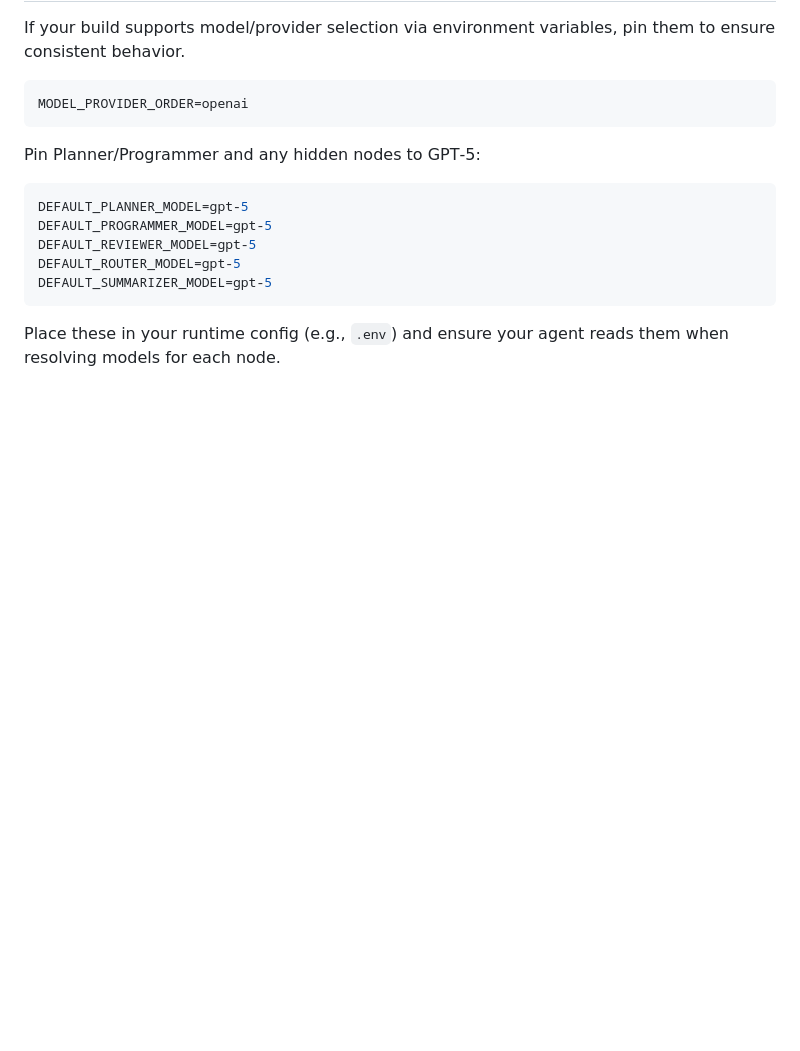
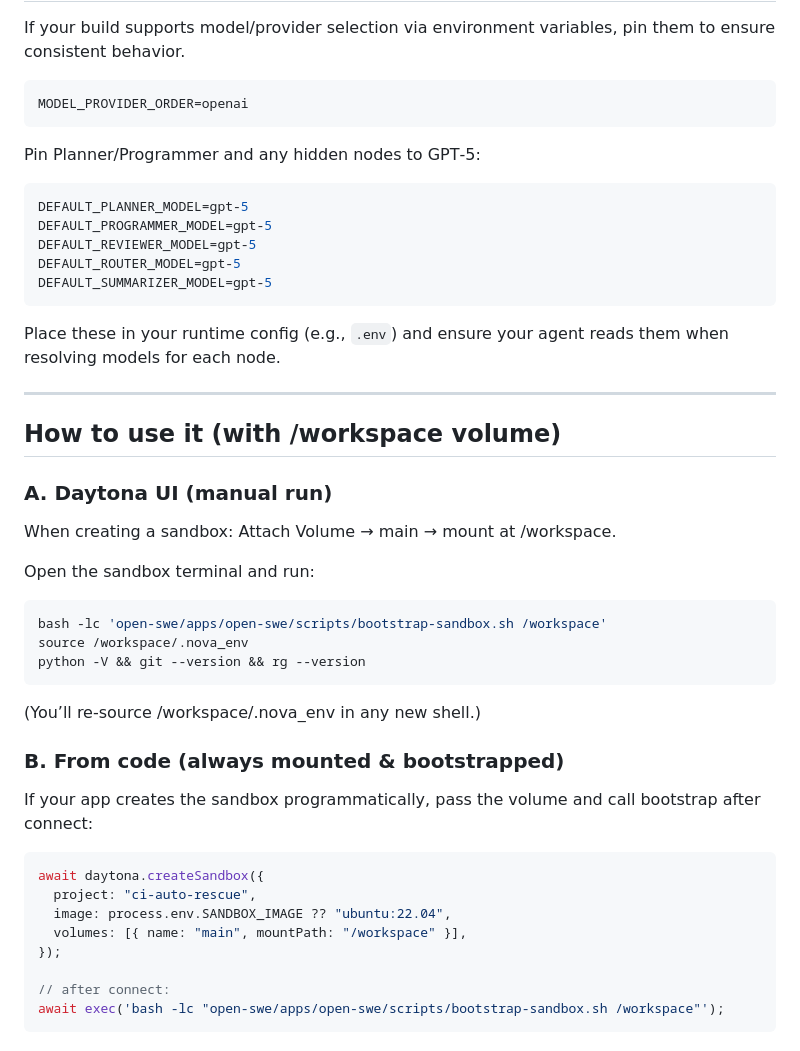
Before and after one commit to novasolve/ci-auto-rescue, a Markdown page: agents.md, the part around the change. Rendered like a GitHub page; blank space fills up the shorter version.

Commit message:
docs(agents): add usage instructions for /workspace volume (UI and programmatic)

````diff
--- a/agents.md
+++ b/agents.md
@@ -595,3 +595,33 @@ DEFAULT_SUMMARIZER_MODEL=gpt-5
 ```
 
 Place these in your runtime config (e.g., `.env`) and ensure your agent reads them when resolving models for each node.
+
+---
+
+## How to use it (with /workspace volume)
+
+### A. Daytona UI (manual run)
+When creating a sandbox: Attach Volume → main → mount at /workspace.
+
+Open the sandbox terminal and run:
+
+```bash
+bash -lc 'open-swe/apps/open-swe/scripts/bootstrap-sandbox.sh /workspace'
+source /workspace/.nova_env
+python -V && git --version && rg --version
+```
+(You’ll re-source /workspace/.nova_env in any new shell.)
+
+### B. From code (always mounted & bootstrapped)
+If your app creates the sandbox programmatically, pass the volume and call bootstrap after connect:
+
+```ts
+await daytona.createSandbox({
+  project: "ci-auto-rescue",
+  image: process.env.SANDBOX_IMAGE ?? "ubuntu:22.04",
+  volumes: [{ name: "main", mountPath: "/workspace" }],
+});
+
+// after connect:
+await exec('bash -lc "open-swe/apps/open-swe/scripts/bootstrap-sandbox.sh /workspace"');
+```
````
